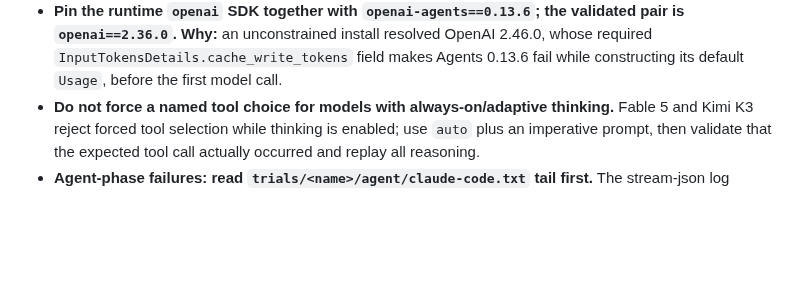
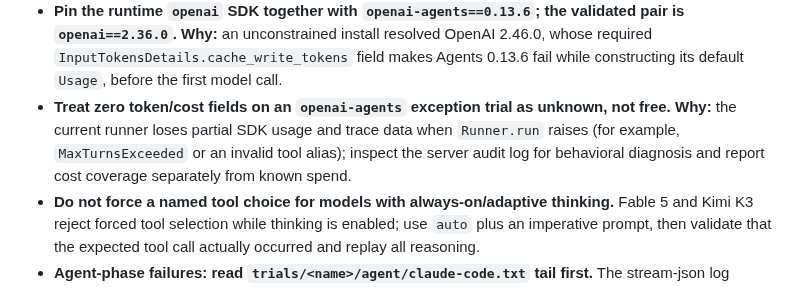
Before and after one commit to actava-ai/chi-bench, a Markdown page: CLAUDE.md, the part around the change. Rendered like a GitHub page; blank space fills up the shorter version.

```diff
--- a/CLAUDE.md
+++ b/CLAUDE.md
@@ -212,6 +212,10 @@ Configs:
   `openai==2.36.0`.** **Why:** an unconstrained install resolved OpenAI 2.46.0, whose required
   `InputTokensDetails.cache_write_tokens` field makes Agents 0.13.6 fail while constructing its
   default `Usage`, before the first model call.
+- **Treat zero token/cost fields on an `openai-agents` exception trial as unknown, not free.**
+  **Why:** the current runner loses partial SDK usage and trace data when `Runner.run` raises
+  (for example, `MaxTurnsExceeded` or an invalid tool alias); inspect the server audit log for
+  behavioral diagnosis and report cost coverage separately from known spend.
 - **Do not force a named tool choice for models with always-on/adaptive thinking.** Fable 5 and
   Kimi K3 reject forced tool selection while thinking is enabled; use `auto` plus an imperative
   prompt, then validate that the expected tool call actually occurred and replay all reasoning.
```
Also changed, not shown: 1 other file.
